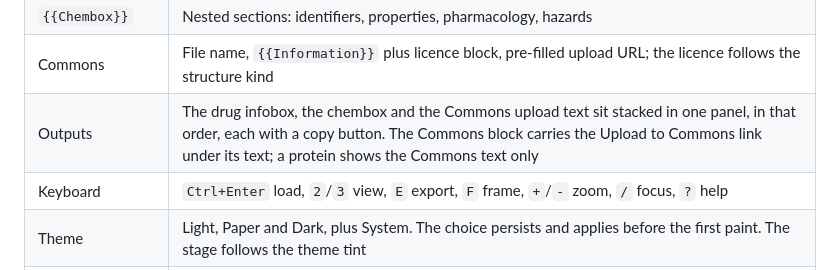
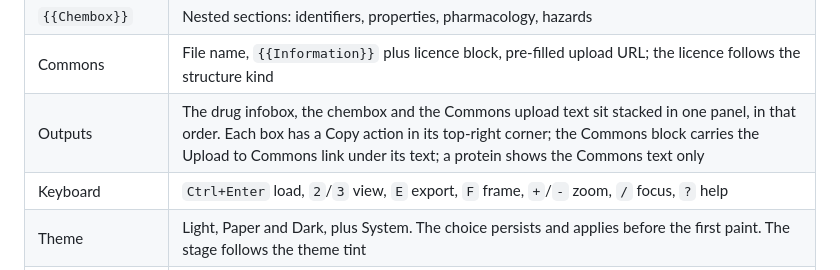
Before and after one commit to Wolren/WikiMolGen2, a Markdown page: docs/SPEC.md, the part around the change. Rendered like a GitHub page.

```diff
--- a/docs/SPEC.md
+++ b/docs/SPEC.md
@@ -55,7 +55,7 @@ reach; a load then scrolls the figure into view.
 | `{{Infobox drug}}` | Field names, section order and escaping as the template expects, including ATC, routes and legal status |
 | `{{Chembox}}` | Nested sections: identifiers, properties, pharmacology, hazards |
 | Commons | File name, `{{Information}}` plus licence block, pre-filled upload URL; the licence follows the structure kind |
-| Outputs | The drug infobox, the chembox and the Commons upload text sit stacked in one panel, in that order, each with a copy button. The Commons block carries the Upload to Commons link under its text; a protein shows the Commons text only |
+| Outputs | The drug infobox, the chembox and the Commons upload text sit stacked in one panel, in that order. Each box has a Copy action in its top-right corner; the Commons block carries the Upload to Commons link under its text; a protein shows the Commons text only |
 | Keyboard | `Ctrl+Enter` load, `2`/`3` view, `E` export, `F` frame, `+`/`-` zoom, `/` focus, `?` help |
 | Theme | Light, Paper and Dark, plus System. The choice persists and applies before the first paint. The stage follows the theme tint |
 | Links | The top bar carries the repository, the original WikiMolGen project and the docs, then the theme picker. Below 640 px the links fold away |
```
Also changed, not shown: README.md (+2 -2 lines), docs/output-panel.png, 3 other files.
